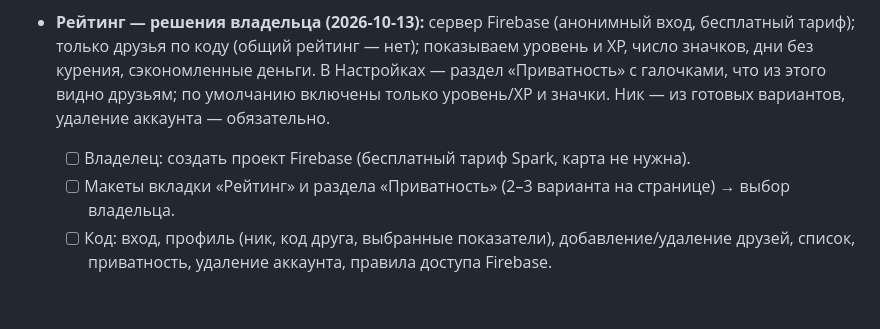
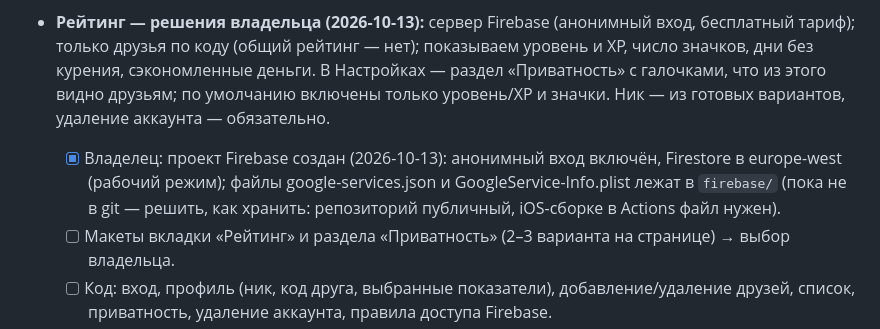
Before and after one commit to TonyVinsenty/smoking_app, a Markdown page: docs/ROADMAP.md, the part around the change. Rendered like a GitHub page; blank space fills up the shorter version.

Commit message:
ROADMAP: Firebase project created
Co-Authored-By: Claude Opus 5.5 <noreply@anthropic.com>

```diff
--- a/docs/ROADMAP.md
+++ b/docs/ROADMAP.md
@@ -136,7 +136,7 @@
 
 - **Рейтинг и выпуск (план 2026-10-13, детали — в новой сессии):** (1) рейтинг с друзьями: выбрать сервер (Firebase/Supabase, бесплатный тариф), анонимный вход, ник из готовых вариантов (без модерации), код друга, что сравниваем (дни/XP — без стыда за срыв), защита данных, удаление аккаунта (требование Apple) — ≈3–5 сессий; (2) выпуск: аккаунты разработчика (Google 25 $ разово, Apple 99 $/год — проверить оплату из РФ), политика конфиденциальности, анкеты магазинов, скриншоты, сборка .aab, подпись iOS — ≈2–3 сессии + ожидание. У новых личных аккаунтов Google Play — обязательный закрытый тест: 12 тестировщиков 14 дней подряд, поэтому его стоит запустить раньше, параллельно с рейтингом. Вариант: выпустить первую версию без рейтинга (проще правила и анкеты), рейтинг — обновлением. **Решение 2026-10-13 (уточнено владельцем): сначала доделываем рейтинг, потом выпуск** (подготовка к Google Play ниже сделана заранее и пригодится; после рейтинга обновить политику конфиденциальности и анкету «Безопасность данных» — появится интернет).
 - **Рейтинг — решения владельца (2026-10-13):** сервер Firebase (анонимный вход, бесплатный тариф); только друзья по коду (общий рейтинг — нет); показываем уровень и XP, число значков, дни без курения, сэкономленные деньги. В Настройках — раздел «Приватность» с галочками, что из этого видно друзьям; по умолчанию включены только уровень/XP и значки. Ник — из готовых вариантов, удаление аккаунта — обязательно.
-  - [ ] Владелец: создать проект Firebase (бесплатный тариф Spark, карта не нужна).
+  - [x] Владелец: проект Firebase создан (2026-10-13): анонимный вход включён, Firestore в europe-west (рабочий режим); файлы google-services.json и GoogleService-Info.plist лежат в `firebase/` (пока не в git — решить, как хранить: репозиторий публичный, iOS-сборке в Actions файл нужен).
   - [ ] Макеты вкладки «Рейтинг» и раздела «Приватность» (2–3 варианта на странице) → выбор владельца.
   - [ ] Код: вход, профиль (ник, код друга, выбранные показатели), добавление/удаление друзей, список, приватность, удаление аккаунта, правила доступа Firebase.
   - [ ] Проверка на двух эмуляторах, сборка для владельца.
```
